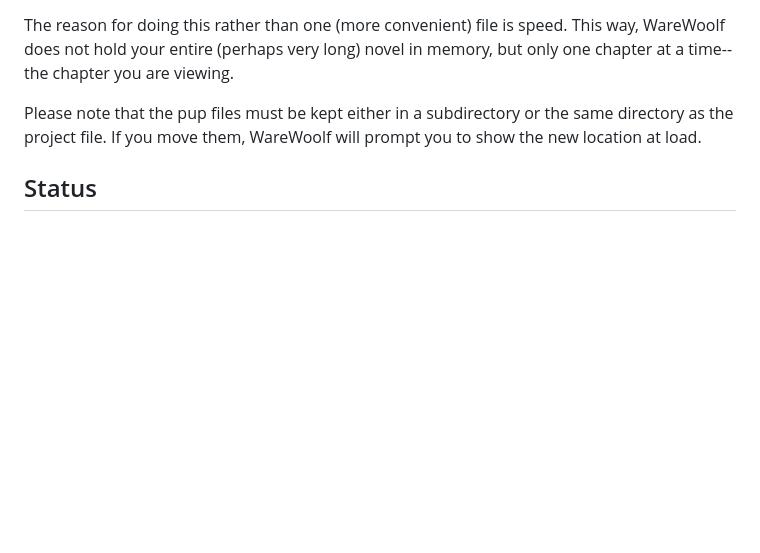
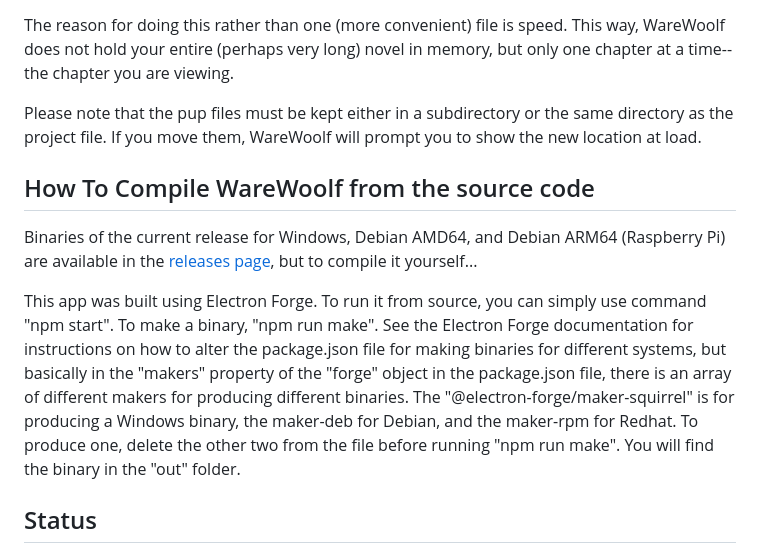
Before and after one commit to brsloan/warewoolf, a Markdown page: README.md, the part around the change. Drawn GitHub-style; blank space fills up the shorter version.

Commit message:
Update README.md
Added info on how to compile, find premade binaries

```diff
--- a/README.md
+++ b/README.md
@@ -76,6 +76,12 @@ The reason for doing this rather than one (more convenient) file is speed. This
 
 Please note that the pup files must be kept either in a subdirectory or the same directory as the project file. If you move them, WareWoolf will prompt you to show the new location at load.
 
+## How To Compile WareWoolf from the source code
+
+Binaries of the current release for Windows, Debian AMD64, and Debian ARM64 (Raspberry Pi) are available in the [releases page](https://github.com/brsloan/warewoolf/releases), but to compile it yourself...
+
+This app was built using Electron Forge. To run it from source, you can simply use command "npm start". To make a binary, "npm run make". See the Electron Forge documentation for instructions on how to alter the package.json file for making binaries for different systems, but basically in the "makers" property of the "forge" object in the package.json file, there is an array of different makers for producing different binaries. The "@electron-forge/maker-squirrel" is for producing a Windows binary, the maker-deb for Debian, and the maker-rpm for Redhat. To produce one, delete the other two from the file before running "npm run make". You will find the binary in the "out" folder.
+
 ## Status
 
 2023-05-28: After testing and improving the alpha version for almost a year and writing 30,000 words on a new novel with WareWoolf, I have finally decided it is ready for a beta release. I am numbering it v0.9.0. Now I just have to figure out how to go about "releasing" it...
```
